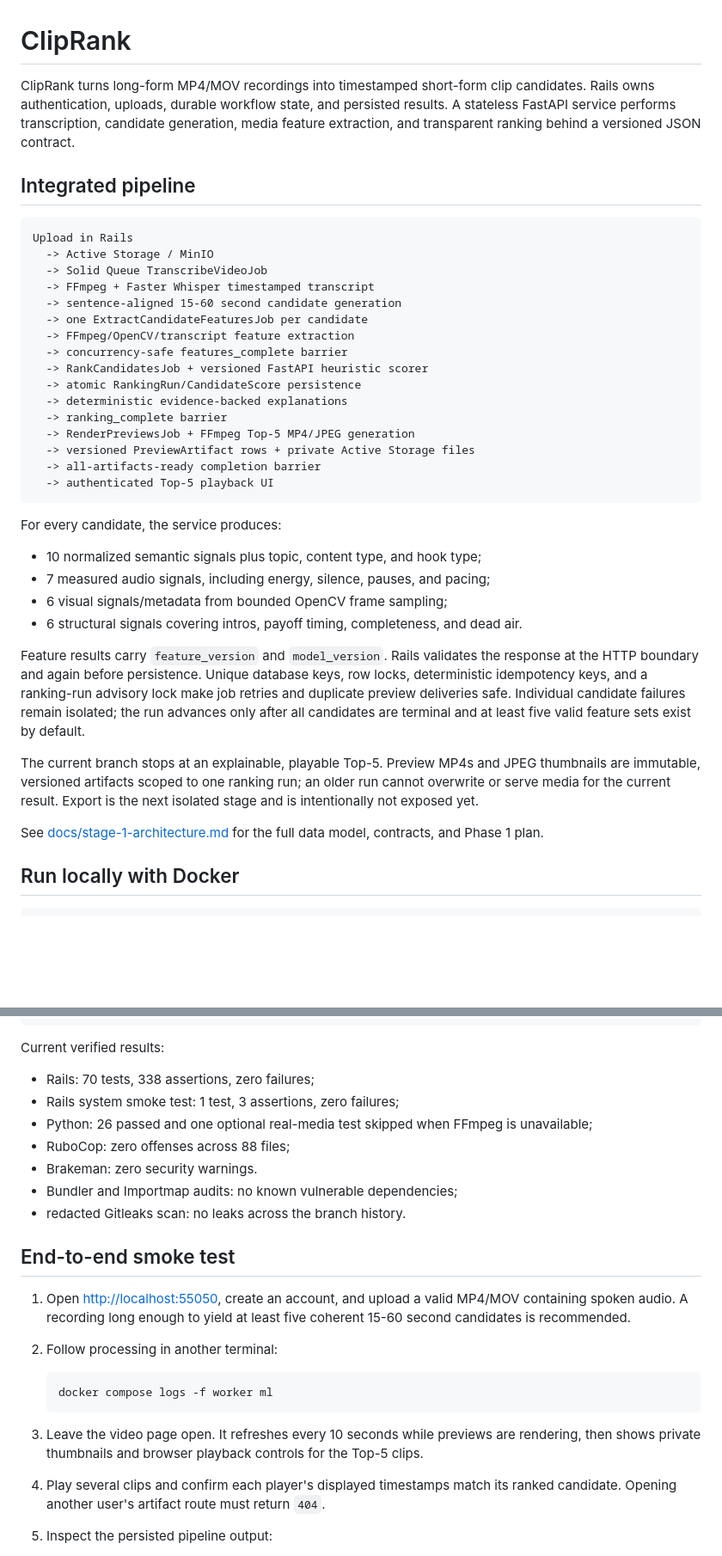
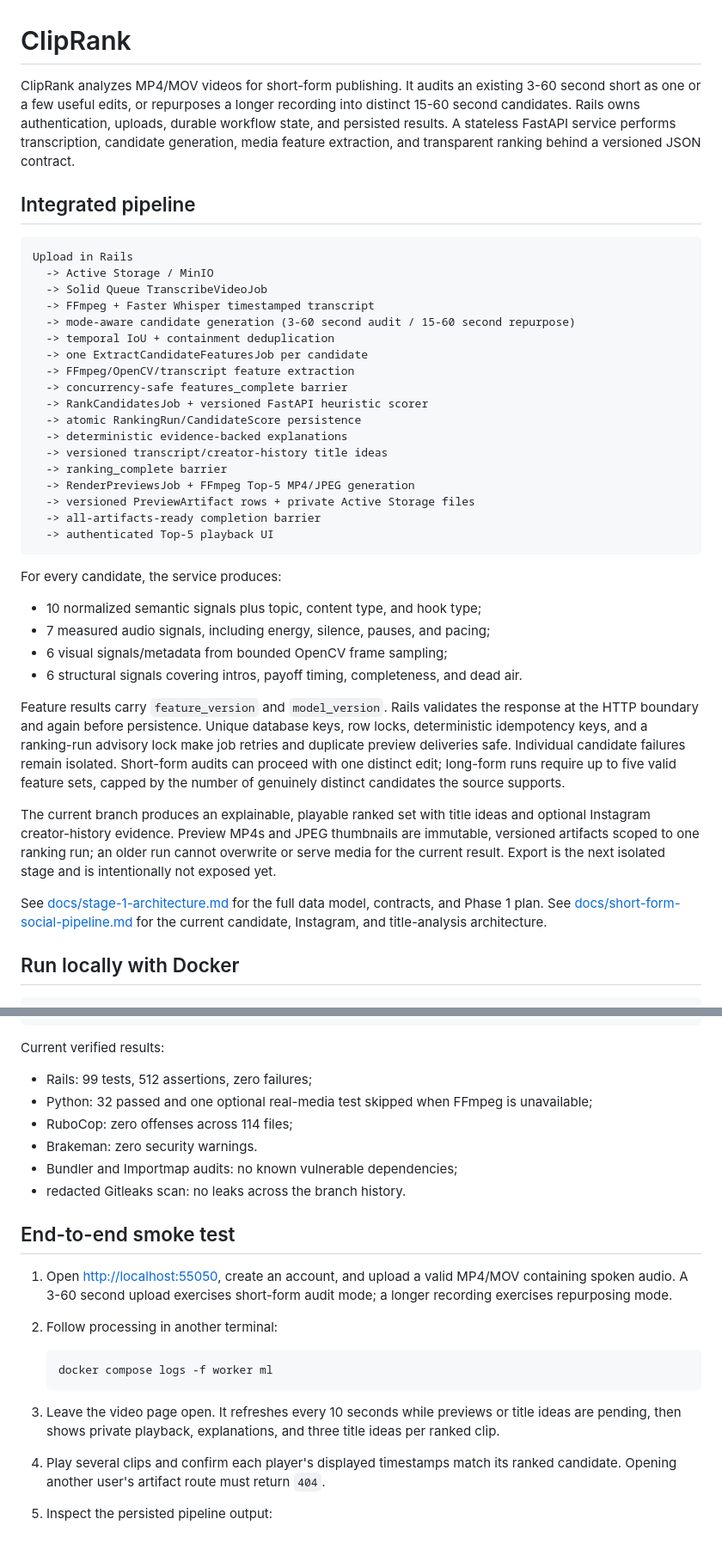
Before and after one commit to wajeeh-alam/cliprank, a Markdown page: README.md, 2 parts joined by grey strips. Shown at 86% size. Rendered like a GitHub page; blank space fills up the shorter version.

Commit message:
docs: explain social title pipeline

````diff
--- a/README.md
+++ b/README.md
@@ -1,7 +1,9 @@
 # ClipRank
 
-ClipRank turns long-form MP4/MOV recordings into timestamped short-form clip
-candidates. Rails owns authentication, uploads, durable workflow state, and
+ClipRank analyzes MP4/MOV videos for short-form publishing. It audits an
+existing 3-60 second short as one or a few useful edits, or repurposes a longer
+recording into distinct 15-60 second candidates. Rails owns authentication,
+uploads, durable workflow state, and
 persisted results. A stateless FastAPI service performs transcription,
 candidate generation, media feature extraction, and transparent ranking behind
 a versioned JSON contract.
@@ -13,13 +15,15 @@ Upload in Rails
   -> Active Storage / MinIO
   -> Solid Queue TranscribeVideoJob
   -> FFmpeg + Faster Whisper timestamped transcript
-  -> sentence-aligned 15-60 second candidate generation
+  -> mode-aware candidate generation (3-60 second audit / 15-60 second repurpose)
+  -> temporal IoU + containment deduplication
   -> one ExtractCandidateFeaturesJob per candidate
   -> FFmpeg/OpenCV/transcript feature extraction
   -> concurrency-safe features_complete barrier
   -> RankCandidatesJob + versioned FastAPI heuristic scorer
   -> atomic RankingRun/CandidateScore persistence
   -> deterministic evidence-backed explanations
+  -> versioned transcript/creator-history title ideas
   -> ranking_complete barrier
   -> RenderPreviewsJob + FFmpeg Top-5 MP4/JPEG generation
   -> versioned PreviewArtifact rows + private Active Storage files
@@ -38,16 +42,20 @@ Feature results carry `feature_version` and `model_version`. Rails validates the
 response at the HTTP boundary and again before persistence. Unique database
 keys, row locks, deterministic idempotency keys, and a ranking-run advisory
 lock make job retries and duplicate preview deliveries safe.
-Individual candidate failures remain isolated; the run advances only after all
-candidates are terminal and at least five valid feature sets exist by default.
+Individual candidate failures remain isolated. Short-form audits can proceed
+with one distinct edit; long-form runs require up to five valid feature sets,
+capped by the number of genuinely distinct candidates the source supports.
 
-The current branch stops at an explainable, playable Top-5. Preview MP4s and
+The current branch produces an explainable, playable ranked set with title
+ideas and optional Instagram creator-history evidence. Preview MP4s and
 JPEG thumbnails are immutable, versioned artifacts scoped to one ranking run;
 an older run cannot overwrite or serve media for the current result. Export is
 the next isolated stage and is intentionally not exposed yet.
 
 See [docs/stage-1-architecture.md](docs/stage-1-architecture.md) for the full
 data model, contracts, and Phase 1 plan.
+See [docs/short-form-social-pipeline.md](docs/short-form-social-pipeline.md) for
+the current candidate, Instagram, and title-analysis architecture.
 
 ## Run locally with Docker
 
@@ -142,10 +156,9 @@ docker run --rm \
 
 Current verified results:
 
-- Rails: 70 tests, 338 assertions, zero failures;
-- Rails system smoke test: 1 test, 3 assertions, zero failures;
-- Python: 26 passed and one optional real-media test skipped when FFmpeg is unavailable;
-- RuboCop: zero offenses across 88 files;
+- Rails: 99 tests, 512 assertions, zero failures;
+- Python: 32 passed and one optional real-media test skipped when FFmpeg is unavailable;
+- RuboCop: zero offenses across 114 files;
 - Brakeman: zero security warnings.
 - Bundler and Importmap audits: no known vulnerable dependencies;
 - redacted Gitleaks scan: no leaks across the branch history.
@@ -153,17 +166,17 @@ Current verified results:
 ## End-to-end smoke test
 
 1. Open <http://localhost:55050>, create an account, and upload a valid MP4/MOV
-   containing spoken audio. A recording long enough to yield at least five
-   coherent 15-60 second candidates is recommended.
+   containing spoken audio. A 3-60 second upload exercises short-form audit
+   mode; a longer recording exercises repurposing mode.
 2. Follow processing in another terminal:
 
    ```sh
    docker compose logs -f worker ml
    ```
 
-3. Leave the video page open. It refreshes every 10 seconds while previews are
-   rendering, then shows private thumbnails and browser playback controls for
-   the Top-5 clips.
+3. Leave the video page open. It refreshes every 10 seconds while previews or
+   title ideas are pending, then shows private playback, explanations, and
+   three title ideas per ranked clip.
 4. Play several clips and confirm each player's displayed timestamps match its
    ranked candidate. Opening another user's artifact route must return `404`.
 5. Inspect the persisted pipeline output:
````
Also changed, not shown: other parts of README.md (+6 -0 lines), docs/short-form-social-pipeline.md (added, +134 -0 lines).
